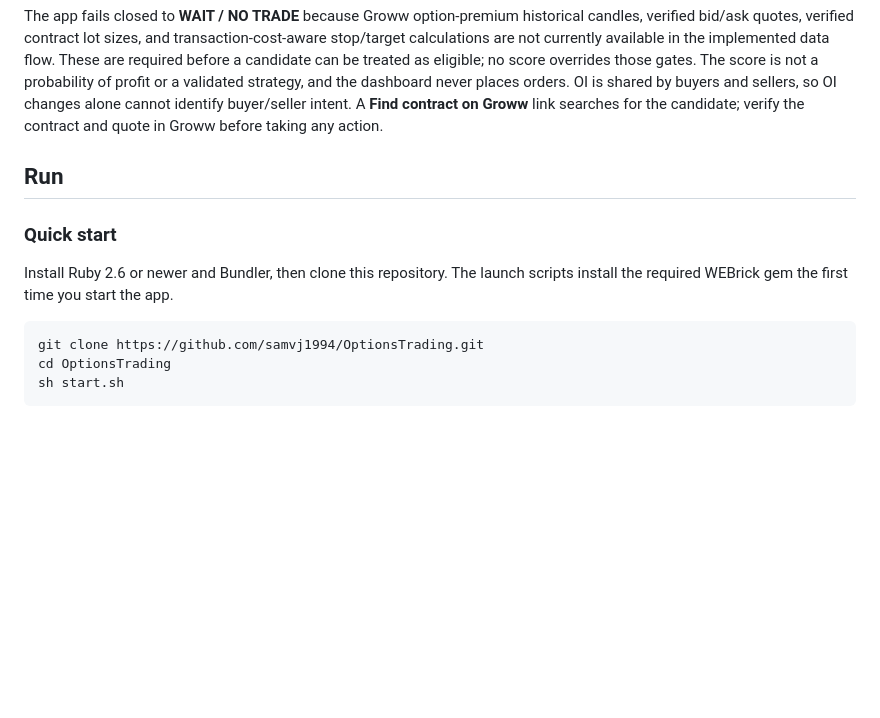
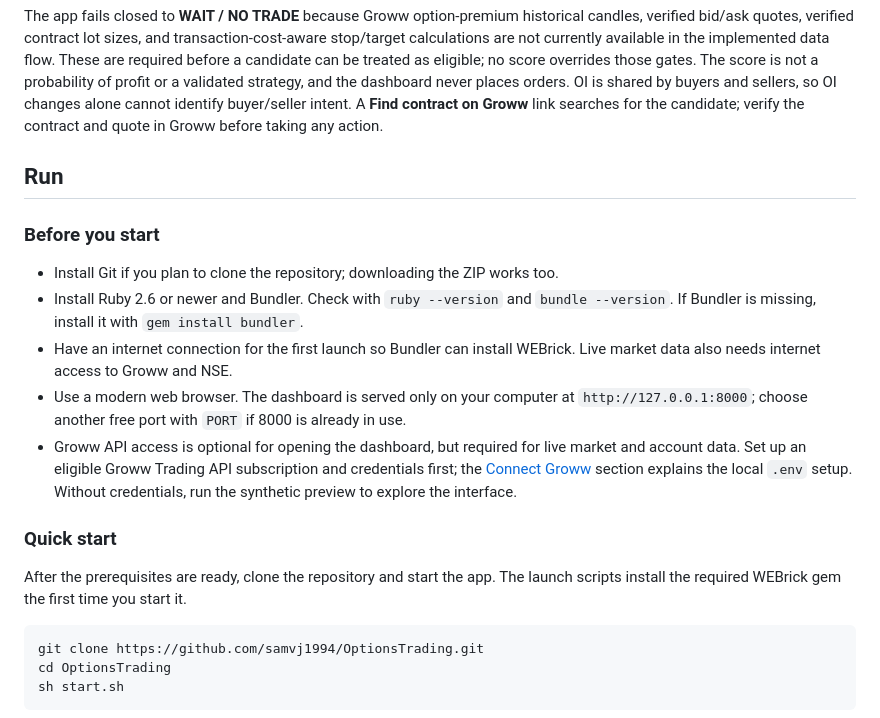
Before and after one commit to samvj1994/OptionsTrading, a Markdown page: README.md, the part around the change. Rendered like a GitHub page; blank space fills up the shorter version.

Commit message:
Document local setup prerequisites

````diff
--- a/README.md
+++ b/README.md
@@ -26,9 +26,17 @@ The app fails closed to **WAIT / NO TRADE** because Groww option-premium histori
 
 ## Run
 
+### Before you start
+
+- Install Git if you plan to clone the repository; downloading the ZIP works too.
+- Install Ruby 2.6 or newer and Bundler. Check with `ruby --version` and `bundle --version`. If Bundler is missing, install it with `gem install bundler`.
+- Have an internet connection for the first launch so Bundler can install WEBrick. Live market data also needs internet access to Groww and NSE.
+- Use a modern web browser. The dashboard is served only on your computer at `http://127.0.0.1:8000`; choose another free port with `PORT` if 8000 is already in use.
+- Groww API access is optional for opening the dashboard, but required for live market and account data. Set up an eligible Groww Trading API subscription and credentials first; the [Connect Groww](#connect-groww) section explains the local `.env` setup. Without credentials, run the synthetic preview to explore the interface.
+
 ### Quick start
 
-Install Ruby 2.6 or newer and Bundler, then clone this repository. The launch scripts install the required WEBrick gem the first time you start the app.
+After the prerequisites are ready, clone the repository and start the app. The launch scripts install the required WEBrick gem the first time you start it.
 
 ```sh
 git clone https://github.com/samvj1994/OptionsTrading.git
````
